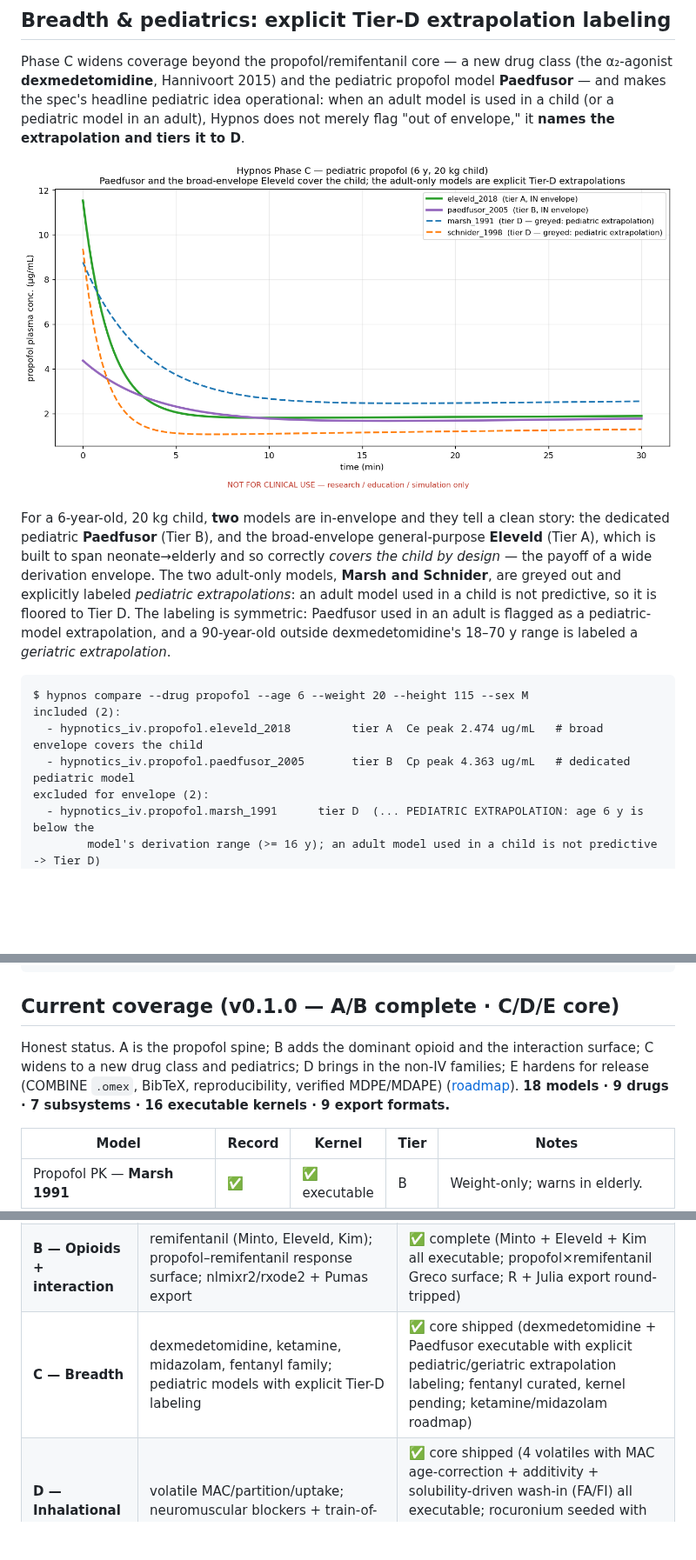
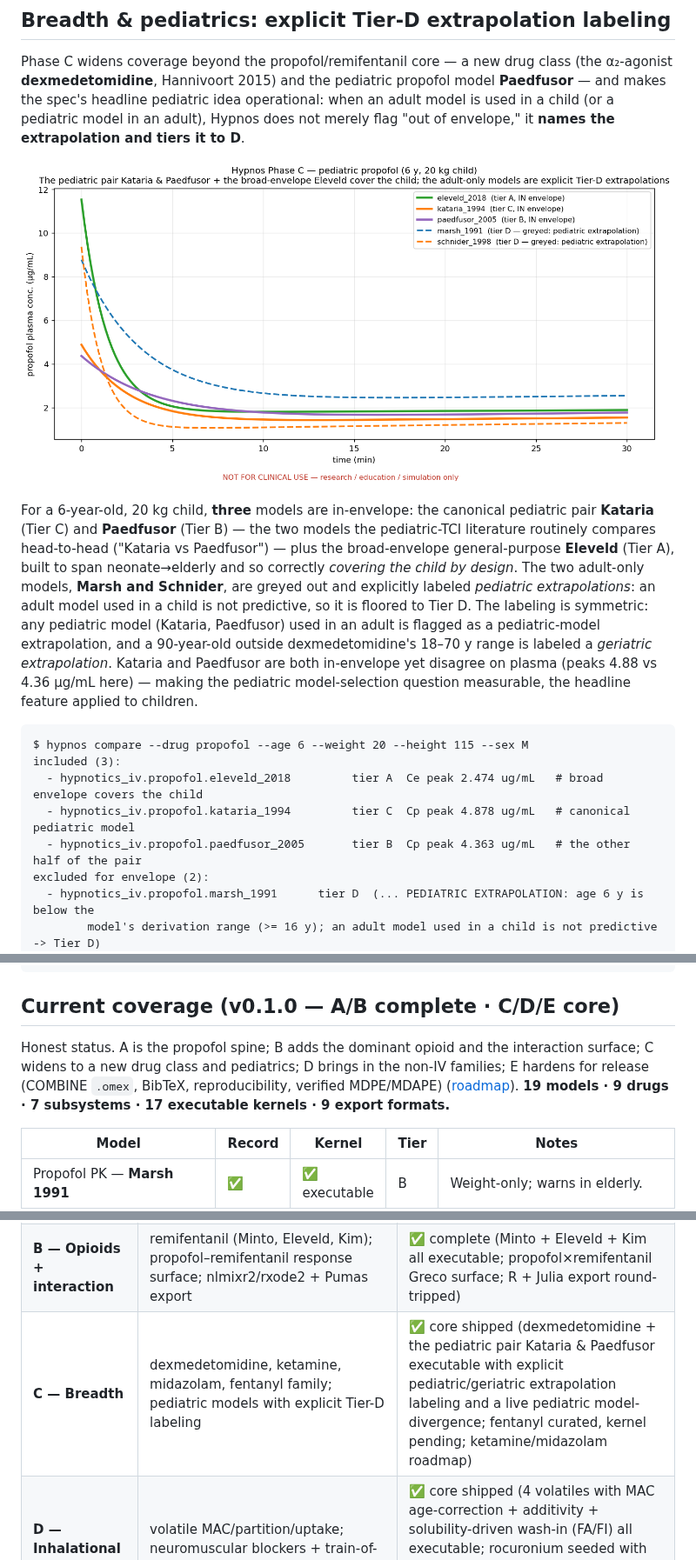
Before and after one commit to clay-good/hypnos, a Markdown page: README.md, 3 parts joined by grey strips. Shown at 87% size. Rendered like a GitHub page; pictures changed too: docs/images/pediatric.png; blank space fills up the shorter version.

````diff
--- a/README.md
+++ b/README.md
@@ -81,13 +81,14 @@ Phase C widens coverage beyond the propofol/remifentanil core — a new drug cla
 
 ![Pediatric propofol model divergence](docs/images/pediatric.png)
 
-For a 6-year-old, 20 kg child, **two** models are in-envelope and they tell a clean story: the dedicated pediatric **Paedfusor** (Tier B), and the broad-envelope general-purpose **Eleveld** (Tier A), which is built to span neonate→elderly and so correctly *covers the child by design* — the payoff of a wide derivation envelope. The two adult-only models, **Marsh and Schnider**, are greyed out and explicitly labeled *pediatric extrapolations*: an adult model used in a child is not predictive, so it is floored to Tier D. The labeling is symmetric: Paedfusor used in an adult is flagged as a pediatric-model extrapolation, and a 90-year-old outside dexmedetomidine's 18–70 y range is labeled a *geriatric extrapolation*.
+For a 6-year-old, 20 kg child, **three** models are in-envelope: the canonical pediatric pair **Kataria** (Tier C) and **Paedfusor** (Tier B) — the two models the pediatric-TCI literature routinely compares head-to-head ("Kataria vs Paedfusor") — plus the broad-envelope general-purpose **Eleveld** (Tier A), built to span neonate→elderly and so correctly *covering the child by design*. The two adult-only models, **Marsh and Schnider**, are greyed out and explicitly labeled *pediatric extrapolations*: an adult model used in a child is not predictive, so it is floored to Tier D. The labeling is symmetric: any pediatric model (Kataria, Paedfusor) used in an adult is flagged as a pediatric-model extrapolation, and a 90-year-old outside dexmedetomidine's 18–70 y range is labeled a *geriatric extrapolation*. Kataria and Paedfusor are both in-envelope yet disagree on plasma (peaks 4.88 vs 4.36 µg/mL here) — making the pediatric model-selection question measurable, the headline feature applied to children.
 
 ```text
 $ hypnos compare --drug propofol --age 6 --weight 20 --height 115 --sex M
-included (2):
+included (3):
   - hypnotics_iv.propofol.eleveld_2018         tier A  Ce peak 2.474 ug/mL   # broad envelope covers the child
-  - hypnotics_iv.propofol.paedfusor_2005       tier B  Cp peak 4.363 ug/mL   # dedicated pediatric model
+  - hypnotics_iv.propofol.kataria_1994         tier C  Cp peak 4.878 ug/mL   # canonical pediatric model
+  - hypnotics_iv.propofol.paedfusor_2005       tier B  Cp peak 4.363 ug/mL   # the other half of the pair
 excluded for envelope (2):
   - hypnotics_iv.propofol.marsh_1991      tier D  (... PEDIATRIC EXTRAPOLATION: age 6 y is below the
         model's derivation range (>= 16 y); an adult model used in a child is not predictive -> Tier D)
@@ -312,7 +313,7 @@ python scripts/regenerate.py                                  # regenerate every
 
 ## Current coverage (v0.1.0 — A/B complete · C/D/E core)
 
-Honest status. A is the propofol spine; B adds the dominant opioid and the interaction surface; C widens to a new drug class and pediatrics; D brings in the non-IV families; E hardens for release (COMBINE `.omex`, BibTeX, reproducibility, verified MDPE/MDAPE) ([roadmap](docs/specs/v0.1/spec.md#11-phased-roadmap)). **18 models · 9 drugs · 7 subsystems · 16 executable kernels · 9 export formats.**
+Honest status. A is the propofol spine; B adds the dominant opioid and the interaction surface; C widens to a new drug class and pediatrics; D brings in the non-IV families; E hardens for release (COMBINE `.omex`, BibTeX, reproducibility, verified MDPE/MDAPE) ([roadmap](docs/specs/v0.1/spec.md#11-phased-roadmap)). **19 models · 9 drugs · 7 subsystems · 17 executable kernels · 9 export formats.**
 
 | Model | Record | Kernel | Tier | Notes |
 | --- | --- | --- | --- | --- |
@@ -452,7 +454,7 @@ hypnos.validate_dataset(ds)                                           # -> list
 | --- | --- | --- |
 | **A — Propofol spine** | Marsh/Schnider/Eleveld PK + `ke0` + propofol→BIS; reference kernels; NONMEM/PharmML/SBML/TCI-JSON; round-trip validation; divergence view | ✅ complete (Marsh + Schnider + Eleveld all executable; 3-way divergence view live) |
 | **B — Opioids + interaction** | remifentanil (Minto, Eleveld, Kim); propofol–remifentanil response surface; nlmixr2/rxode2 + Pumas export | ✅ complete (Minto + Eleveld + Kim all executable; propofol×remifentanil Greco surface; R + Julia export round-tripped) |
-| **C — Breadth** | dexmedetomidine, ketamine, midazolam, fentanyl family; pediatric models with explicit Tier-D labeling | ✅ core shipped (dexmedetomidine + Paedfusor executable with explicit pediatric/geriatric extrapolation labeling; fentanyl curated, kernel pending; ketamine/midazolam roadmap) |
+| **C — Breadth** | dexmedetomidine, ketamine, midazolam, fentanyl family; pediatric models with explicit Tier-D labeling | ✅ core shipped (dexmedetomidine + the pediatric pair Kataria & Paedfusor executable with explicit pediatric/geriatric extrapolation labeling and a live pediatric model-divergence; fentanyl curated, kernel pending; ketamine/midazolam roadmap) |
 | **D — Inhalational + NMB** | volatile MAC/partition/uptake; neuromuscular blockers + train-of-four; sugammadex reversal | ✅ core shipped (4 volatiles with MAC age-correction + additivity + solubility-driven wash-in (FA/FI) all executable; rocuronium seeded with TOF PD; rocuronium PK kernel + sugammadex binding kinetics pending) |
 | **E — Hardening** | external-validation MDPE/MDAPE backfill; COMBINE `.omex`; Zenodo DOI | ✅ core shipped (deterministic `.omex` + BibTeX exporters; `scripts/regenerate.py`; `.zenodo.json` + `CHANGELOG.md`; external-validation MDPE/MDAPE backfilled across both headline drugs + dexmedetomidine, citation-integrity-checked and surfaced via `hypnos performance`; minted DOI on first tagged release) |
 
````
Also changed, not shown: other parts of README.md (+1 -0 lines), CHANGELOG.md (+20 -0 lines), 5 other files.
